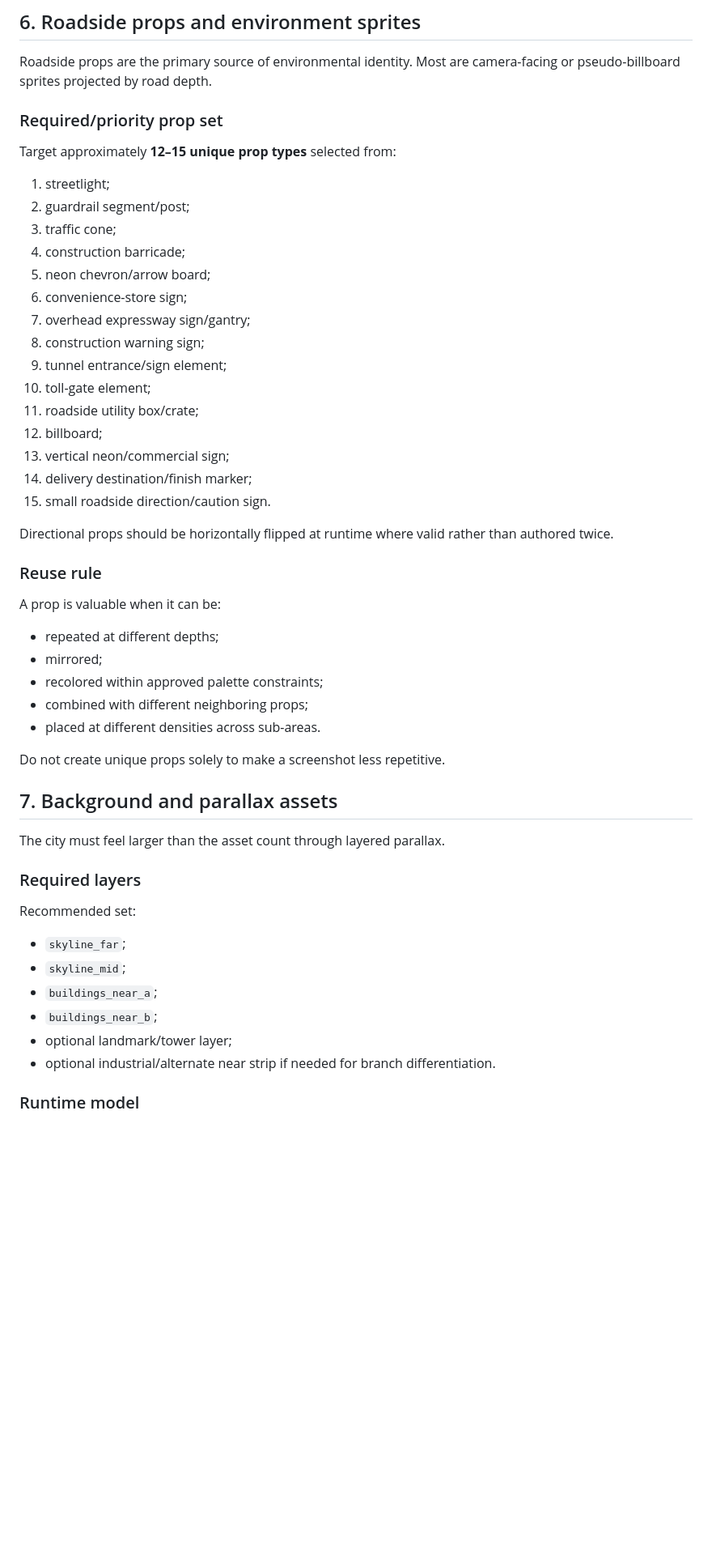
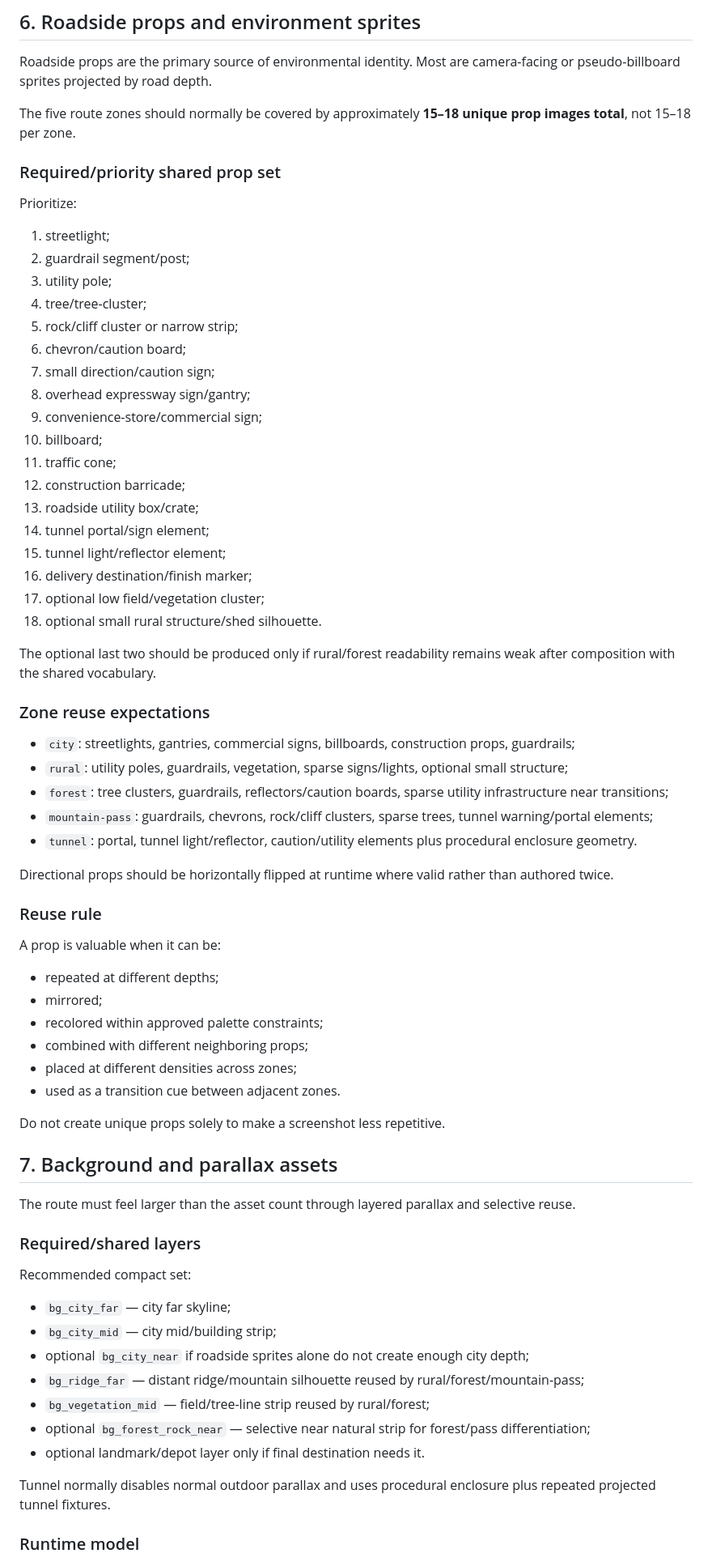
Before and after one commit to DaoTanP/Project-Drive, a Markdown page: Docs/01-Design/Asset-Inventory-and-Sprite-Requirements.md, the part around one of its changes. Shown at 81% size. GitHub-like rendering; blank space fills up the shorter version.

Commit message:
docs: align asset inventory with five route zones

```diff
--- a/Docs/01-Design/Asset-Inventory-and-Sprite-Requirements.md
+++ b/Docs/01-Design/Asset-Inventory-and-Sprite-Requirements.md
@@ -141,25 +145,40 @@ Police vehicles are concept-art material only for the initial release. Do not cr
 
 Roadside props are the primary source of environmental identity. Most are camera-facing or pseudo-billboard sprites projected by road depth.
 
-### Required/priority prop set
+The five route zones should normally be covered by approximately **15–18 unique prop images total**, not 15–18 per zone.
 
-Target approximately **12–15 unique prop types** selected from:
+### Required/priority shared prop set
+
+Prioritize:
 
 1. streetlight;
 2. guardrail segment/post;
-3. traffic cone;
-4. construction barricade;
-5. neon chevron/arrow board;
-6. convenience-store sign;
-7. overhead expressway sign/gantry;
-8. construction warning sign;
-9. tunnel entrance/sign element;
-10. toll-gate element;
-11. roadside utility box/crate;
-12. billboard;
-13. vertical neon/commercial sign;
-14. delivery destination/finish marker;
-15. small roadside direction/caution sign.
+3. utility pole;
+4. tree/tree-cluster;
+5. rock/cliff cluster or narrow strip;
+6. chevron/caution board;
+7. small direction/caution sign;
+8. overhead expressway sign/gantry;
+9. convenience-store/commercial sign;
+10. billboard;
+11. traffic cone;
+12. construction barricade;
+13. roadside utility box/crate;
+14. tunnel portal/sign element;
+15. tunnel light/reflector element;
+16. delivery destination/finish marker;
+17. optional low field/vegetation cluster;
+18. optional small rural structure/shed silhouette.
+
+The optional last two should be produced only if rural/forest readability remains weak after composition with the shared vocabulary.
+
+### Zone reuse expectations
+
+- `city`: streetlights, gantries, commercial signs, billboards, construction props, guardrails;
+- `rural`: utility poles, guardrails, vegetation, sparse signs/lights, optional small structure;
+- `forest`: tree clusters, guardrails, reflectors/caution boards, sparse utility infrastructure near transitions;
+- `mountain-pass`: guardrails, chevrons, rock/cliff clusters, sparse trees, tunnel warning/portal elements;
+- `tunnel`: portal, tunnel light/reflector, caution/utility elements plus procedural enclosure geometry.
 
 Directional props should be horizontally flipped at runtime where valid rather than authored twice.
 
@@ -171,24 +190,28 @@ A prop is valuable when it can be:
 - mirrored;
 - recolored within approved palette constraints;
 - combined with different neighboring props;
-- placed at different densities across sub-areas.
+- placed at different densities across zones;
+- used as a transition cue between adjacent zones.
 
 Do not create unique props solely to make a screenshot less repetitive.
 
 ## 7. Background and parallax assets
 
-The city must feel larger than the asset count through layered parallax.
+The route must feel larger than the asset count through layered parallax and selective reuse.
 
-### Required layers
+### Required/shared layers
 
-Recommended set:
+Recommended compact set:
 
-- `skyline_far`;
-- `skyline_mid`;
-- `buildings_near_a`;
-- `buildings_near_b`;
-- optional landmark/tower layer;
-- optional industrial/alternate near strip if needed for branch differentiation.
+- `bg_city_far` — city far skyline;
+- `bg_city_mid` — city mid/building strip;
+- optional `bg_city_near` if roadside sprites alone do not create enough city depth;
+- `bg_ridge_far` — distant ridge/mountain silhouette reused by rural/forest/mountain-pass;
+- `bg_vegetation_mid` — field/tree-line strip reused by rural/forest;
+- optional `bg_forest_rock_near` — selective near natural strip for forest/pass differentiation;
+- optional landmark/depot layer only if final destination needs it.
+
+Tunnel normally disables normal outdoor parallax and uses procedural enclosure plus repeated projected tunnel fixtures.
 
 ### Runtime model
 
```
Also changed, not shown: other parts of Docs/01-Design/Asset-Inventory-and-Sprite-Requirements.md (+53 -33 lines).
